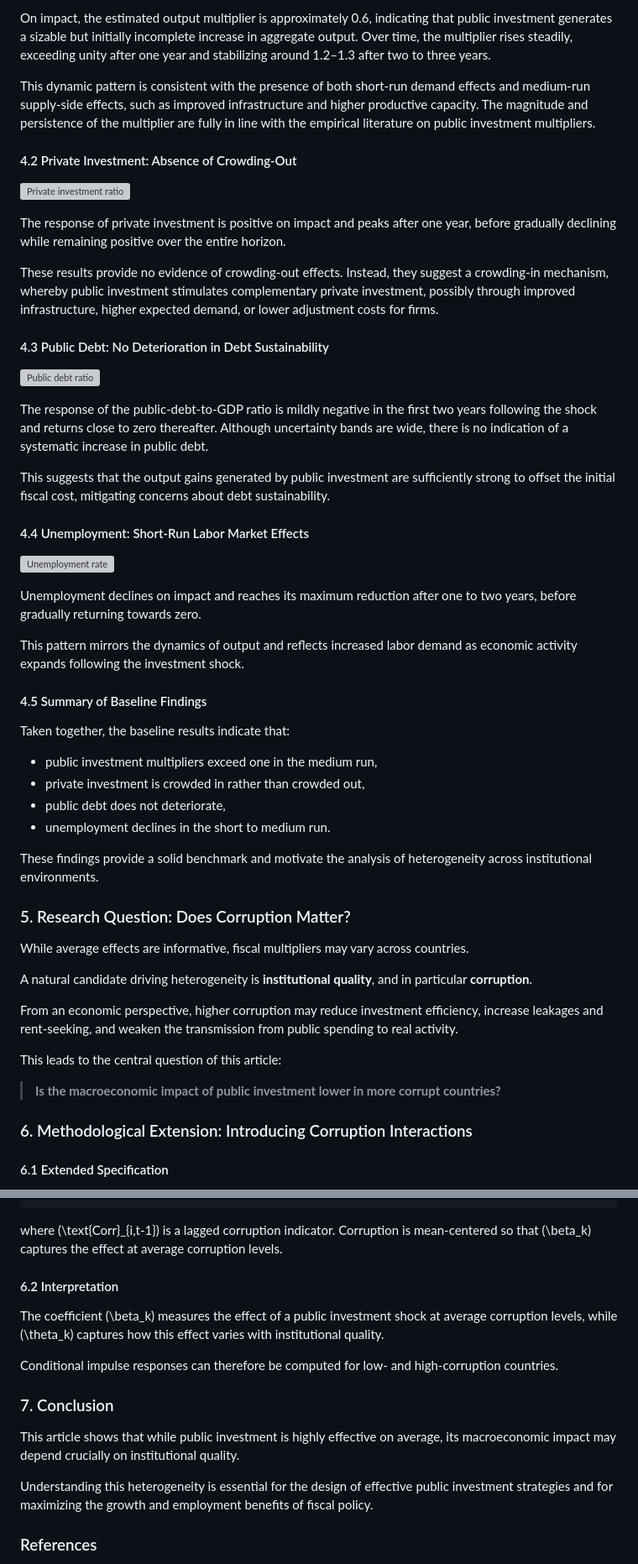
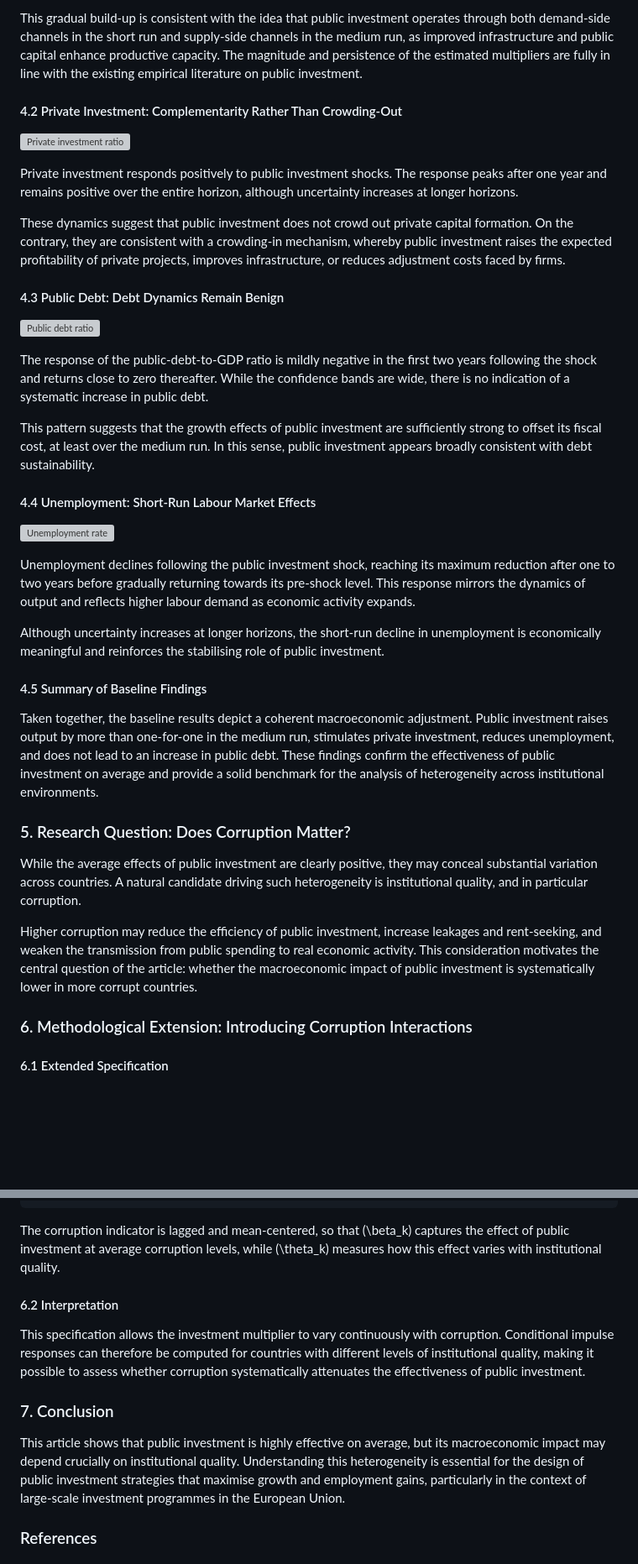
Before and after one commit to giuseppecangemi/PublicInvestmentEffects, a Markdown page: paper.md, 2 parts joined by grey strips. Shown at 84% size. GitHub-like rendering; blank space fills up the shorter version; grey boxes are pictures that could not be loaded.

````diff
--- a/paper.md
+++ b/paper.md
@@ -94,59 +74,44 @@ The first panel reports the cumulative response of real GDP to a one percentage
 
-On impact, the estimated output multiplier is approximately 0.6, indicating that public investment generates a sizable but initially incomplete increase in aggregate output. Over time, the multiplier rises steadily, exceeding unity after one year and stabilizing around 1.2–1.3 after two to three years.
-
-This dynamic pattern is consistent with the presence of both short-run demand effects and medium-run supply-side effects, such as improved infrastructure and higher productive capacity. The magnitude and persistence of the multiplier are fully in line with the empirical literature on public investment multipliers.
+This gradual build-up is consistent with the idea that public investment operates through both demand-side channels in the short run and supply-side channels in the medium run, as improved infrastructure and public capital enhance productive capacity. The magnitude and persistence of the estimated multipliers are fully in line with the existing empirical literature on public investment.
 
 
-#### 4.2 Private Investment: Absence of Crowding-Out
+#### 4.2 Private Investment: Complementarity Rather Than Crowding-Out
 
 ![Private investment ratio](private_investment.png)
 
-The response of private investment is positive on impact and peaks after one year, before gradually declining while remaining positive over the entire horizon.
+Private investment responds positively to public investment shocks. The response peaks after one year and remains positive over the entire horizon, although uncertainty increases at longer horizons.
 
-These results provide no evidence of crowding-out effects. Instead, they suggest a crowding-in mechanism, whereby public investment stimulates complementary private investment, possibly through improved infrastructure, higher expected demand, or lower adjustment costs for firms.
+These dynamics suggest that public investment does not crowd out private capital formation. On the contrary, they are consistent with a crowding-in mechanism, whereby public investment raises the expected profitability of private projects, improves infrastructure, or reduces adjustment costs faced by firms.
 
 
-#### 4.3 Public Debt: No Deterioration in Debt Sustainability
+#### 4.3 Public Debt: Debt Dynamics Remain Benign
 
 ![Public debt ratio](public_debt.png)
 
-The response of the public-debt-to-GDP ratio is mildly negative in the first two years following the shock and returns close to zero thereafter. Although uncertainty bands are wide, there is no indication of a systematic increase in public debt.
+The response of the public-debt-to-GDP ratio is mildly negative in the first two years following the shock and returns close to zero thereafter. While the confidence bands are wide, there is no indication of a systematic increase in public debt.
 
-This suggests that the output gains generated by public investment are sufficiently strong to offset the initial fiscal cost, mitigating concerns about debt sustainability.
+This pattern suggests that the growth effects of public investment are sufficiently strong to offset its fiscal cost, at least over the medium run. In this sense, public investment appears broadly consistent with debt sustainability.
 
 
-#### 4.4 Unemployment: Short-Run Labor Market Effects
+#### 4.4 Unemployment: Short-Run Labour Market Effects
 
 ![Unemployment rate](unemployment.png)
 
-Unemployment declines on impact and reaches its maximum reduction after one to two years, before gradually returning towards zero.
+Unemployment declines following the public investment shock, reaching its maximum reduction after one to two years before gradually returning towards its pre-shock level. This response mirrors the dynamics of output and reflects higher labour demand as economic activity expands.
 
-This pattern mirrors the dynamics of output and reflects increased labor demand as economic activity expands following the investment shock.
+Although uncertainty increases at longer horizons, the short-run decline in unemployment is economically meaningful and reinforces the stabilising role of public investment.
 
 
 #### 4.5 Summary of Baseline Findings
 
-Taken together, the baseline results indicate that:
-
-- public investment multipliers exceed one in the medium run,
-- private investment is crowded in rather than crowded out,
-- public debt does not deteriorate,
-- unemployment declines in the short to medium run.
-
-These findings provide a solid benchmark and motivate the analysis of heterogeneity across institutional environments.
+Taken together, the baseline results depict a coherent macroeconomic adjustment. Public investment raises output by more than one-for-one in the medium run, stimulates private investment, reduces unemployment, and does not lead to an increase in public debt. These findings confirm the effectiveness of public investment on average and provide a solid benchmark for the analysis of heterogeneity across institutional environments.
 
 
 ### 5. Research Question: Does Corruption Matter?
 
-While average effects are informative, fiscal multipliers may vary across countries.
+While the average effects of public investment are clearly positive, they may conceal substantial variation across countries. A natural candidate driving such heterogeneity is institutional quality, and in particular corruption.
 
-A natural candidate driving heterogeneity is **institutional quality**, and in particular **corruption**.
-
-From an economic perspective, higher corruption may reduce investment efficiency, increase leakages and rent-seeking, and weaken the transmission from public spending to real activity.
-
-This leads to the central question of this article:
-
-> **Is the macroeconomic impact of public investment lower in more corrupt countries?**
+Higher corruption may reduce the efficiency of public investment, increase leakages and rent-seeking, and weaken the transmission from public spending to real economic activity. This consideration motivates the central question of the article: whether the macroeconomic impact of public investment is systematically lower in more corrupt countries.
 
 
 ### 6. Methodological Extension: Introducing Corruption Interactions
@@ -166,21 +131,17 @@ y_{i,t+k} - y_{i,t-1}
 + \varepsilon_{i,t}^k
 ```
 
-where \(\text{Corr}_{i,t-1}\) is a lagged corruption indicator. Corruption is mean-centered so that \(\beta_k\) captures the effect at average corruption levels.
+The corruption indicator is lagged and mean-centered, so that \(\beta_k\) captures the effect of public investment at average corruption levels, while \(\theta_k\) measures how this effect varies with institutional quality.
 
 
 #### 6.2 Interpretation
 
-The coefficient \(\beta_k\) measures the effect of a public investment shock at average corruption levels, while \(\theta_k\) captures how this effect varies with institutional quality.
-
-Conditional impulse responses can therefore be computed for low- and high-corruption countries.
+This specification allows the investment multiplier to vary continuously with corruption. Conditional impulse responses can therefore be computed for countries with different levels of institutional quality, making it possible to assess whether corruption systematically attenuates the effectiveness of public investment.
 
 
 ### 7. Conclusion
 
-This article shows that while public investment is highly effective on average, its macroeconomic impact may depend crucially on institutional quality.
-
-Understanding this heterogeneity is essential for the design of effective public investment strategies and for maximizing the growth and employment benefits of fiscal policy.
+This article shows that public investment is highly effective on average, but its macroeconomic impact may depend crucially on institutional quality. Understanding this heterogeneity is essential for the design of public investment strategies that maximise growth and employment gains, particularly in the context of large-scale investment programmes in the European Union.
 
 
 ### References
````
Also changed, not shown: other parts of paper.md (+14 -34 lines).
